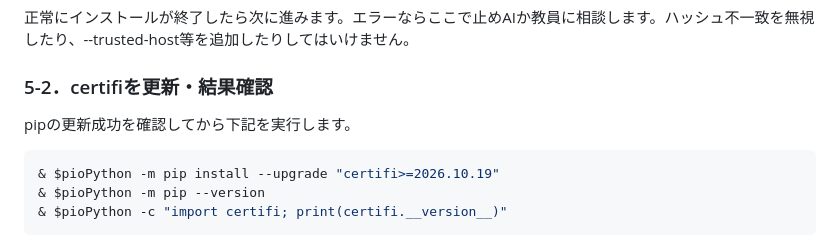
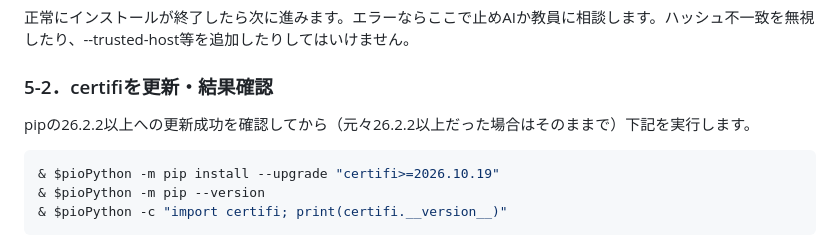
Before and after one commit to kenshin-Bit/AI_StackChan_Ex_OkaSeminar2-1, a Markdown page: doc/20261025_PCごとの安全対策_先生用.md, the part around the change. GitHub-like rendering.

Commit message:
Update certifi installation instructions
Clarified instructions for certifi update regarding pip version.

```diff
--- a/doc/20261025_PCごとの安全対策_先生用.md
+++ b/doc/20261025_PCごとの安全対策_先生用.md
@@ -99,7 +99,7 @@ pipは部品を取得する道具、certifiは接続先確認用の証明書一
 
 ### 5-2．certifiを更新・結果確認
 
-pipの更新成功を確認してから下記を実行します。
+pipの26.2.2以上への更新成功を確認してから（元々26.2.2以上だった場合はそのままで）下記を実行します。
 
 ~~~powershell
 & $pioPython -m pip install --upgrade "certifi>=2026.10.19"
```
